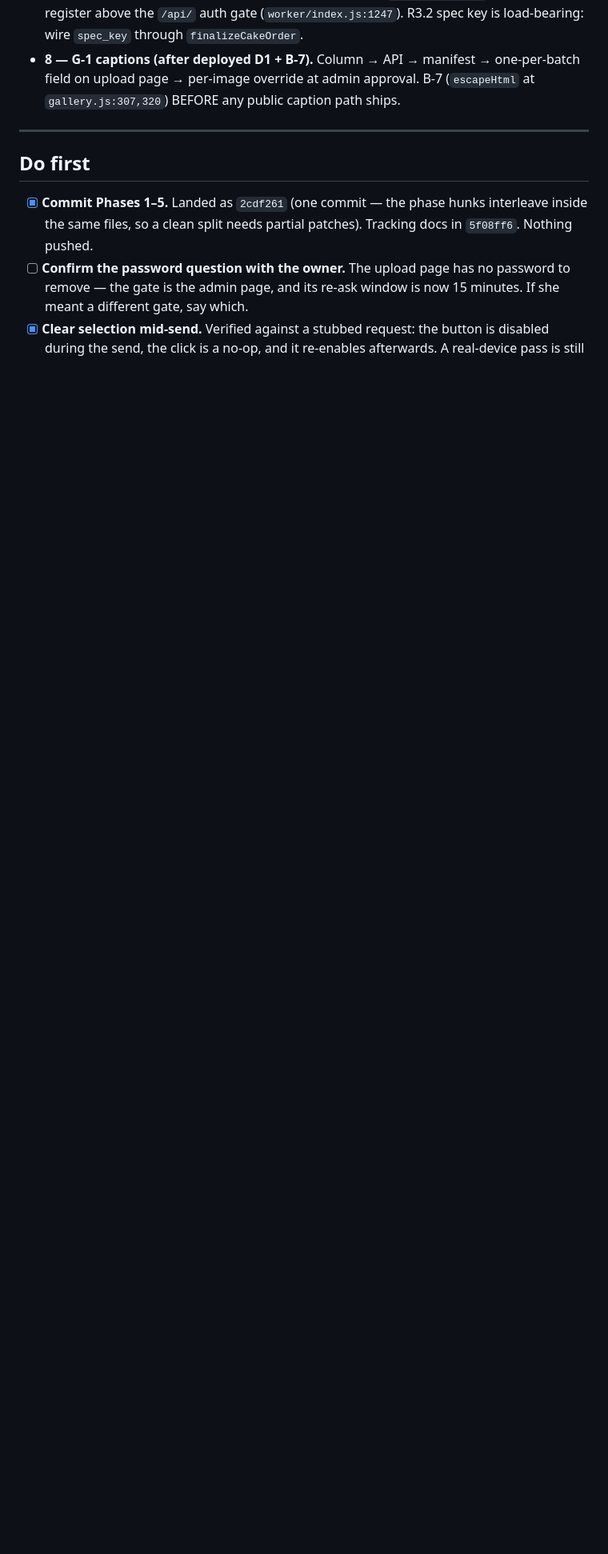
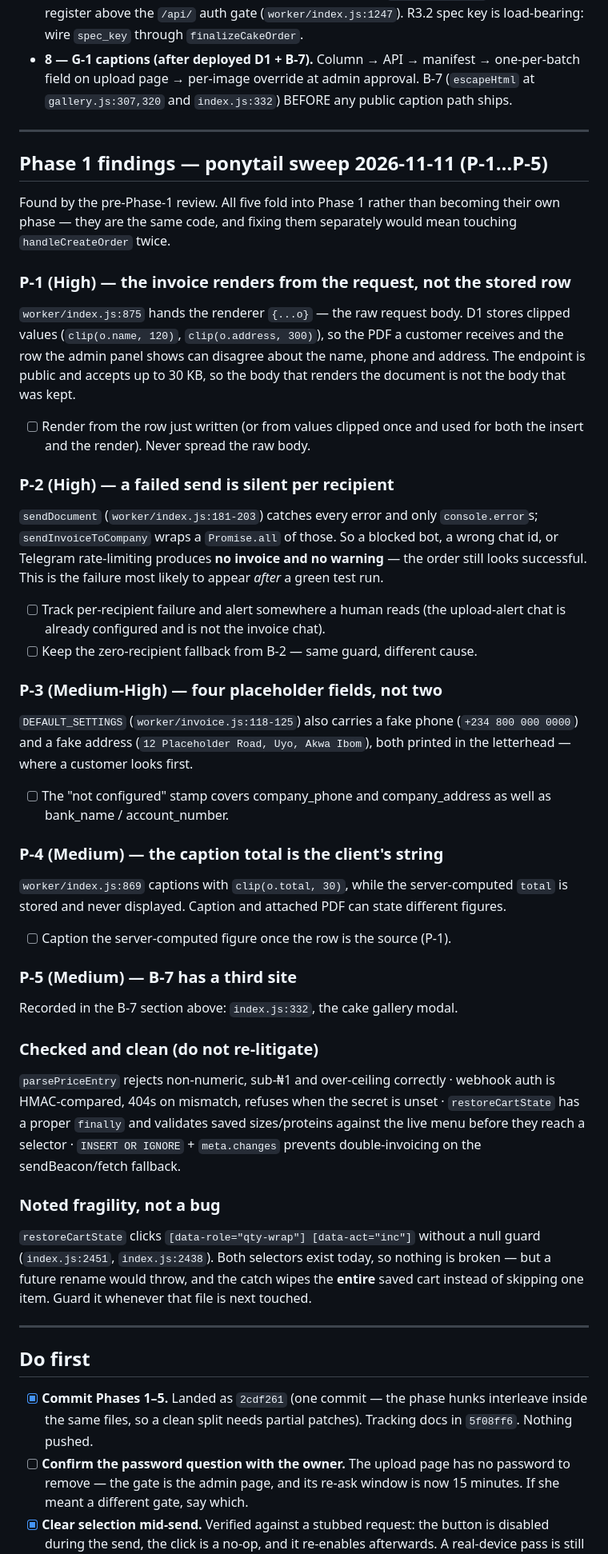
Before and after one commit to Mmekan/La-creme, a Markdown page: todo.md, the part around one of its changes. Shown at 80% size. Drawn GitHub-style; blank space fills up the shorter version.

Commit message:
Docs: record the pre-Phase-1 ponytail findings
Five findings from the sweep fold into Phase 1 rather than becoming their
own phase:

- P-1: handleCreateOrder renders the invoice from the raw request body
  while D1 stores clipped values, so the PDF and the admin panel can
  disagree about name/phone/address.
- P-2: sendDocument swallows per-recipient failures, so a blocked bot or
  wrong chat id ships no invoice and raises nothing.
- P-3: DEFAULT_SETTINGS has four placeholders, not two - the fake phone
  and address print in the letterhead.
- P-4: the Telegram caption quotes the client's total string, not the
  server-computed figure.
- P-5: B-7 has a third unescaped-caption site at index.js:332.

Also records what the sweep checked and found clean, and one fragility in
restoreCartState's quantity selectors that is not a live bug.

Co-Authored-By: Claude Sonnet 5.5 <noreply@anthropic.com>

```diff
--- a/todo.md
+++ b/todo.md
@@ -72,8 +73,77 @@ prepare the message, a human presses send.
   `spec_key` through `finalizeCakeOrder`.
 - **8 — G-1 captions (after deployed D1 + B-7).** Column → API →
   manifest → one-per-batch field on upload page → per-image override at
-  admin approval. B-7 (`escapeHtml` at `gallery.js:307,320`) BEFORE
-  any public caption path ships.
+  admin approval. B-7 (`escapeHtml` at `gallery.js:307,320` and
+  `index.js:332`) BEFORE any public caption path ships.
+
+---
+
+## Phase 1 findings — ponytail sweep 2026-11-11 (P-1…P-5)
+
+Found by the pre-Phase-1 review. All five fold into Phase 1 rather than
+becoming their own phase — they are the same code, and fixing them
+separately would mean touching `handleCreateOrder` twice.
+
+### P-1 (High) — the invoice renders from the request, not the stored row
+
+`worker/index.js:875` hands the renderer `{...o}` — the raw request body.
+D1 stores clipped values (`clip(o.name, 120)`, `clip(o.address, 300)`), so
+the PDF a customer receives and the row the admin panel shows can disagree
+about the name, phone and address. The endpoint is public and accepts up to
+30 KB, so the body that renders the document is not the body that was kept.
+
+- [ ] Render from the row just written (or from values clipped once and
+      used for both the insert and the render). Never spread the raw body.
+
+### P-2 (High) — a failed send is silent per recipient
+
+`sendDocument` (`worker/index.js:181-203`) catches every error and only
+`console.error`s; `sendInvoiceToCompany` wraps a `Promise.all` of those. So
+a blocked bot, a wrong chat id, or Telegram rate-limiting produces **no
+invoice and no warning** — the order still looks successful. This is the
+failure most likely to appear *after* a green test run.
+
+- [ ] Track per-recipient failure and alert somewhere a human reads (the
+      upload-alert chat is already configured and is not the invoice chat).
+- [ ] Keep the zero-recipient fallback from B-2 — same guard, different cause.
+
+### P-3 (Medium-High) — four placeholder fields, not two
+
+`DEFAULT_SETTINGS` (`worker/invoice.js:118-125`) also carries a fake phone
+(`+234 800 000 0000`) and a fake address (`12 Placeholder Road, Uyo, Akwa
+Ibom`), both printed in the letterhead — where a customer looks first.
+
+- [ ] The "not configured" stamp covers company_phone and company_address as
+      well as bank_name / account_number.
+
+### P-4 (Medium) — the caption total is the client's string
+
+`worker/index.js:869` captions with `clip(o.total, 30)`, while the
+server-computed `total` is stored and never displayed. Caption and attached
+PDF can state different figures.
+
+- [ ] Caption the server-computed figure once the row is the source (P-1).
+
+### P-5 (Medium) — B-7 has a third site
+
+Recorded in the B-7 section above: `index.js:332`, the cake gallery modal.
+
+### Checked and clean (do not re-litigate)
+
+`parsePriceEntry` rejects non-numeric, sub-₦1 and over-ceiling correctly ·
+webhook auth is HMAC-compared, 404s on mismatch, refuses when the secret is
+unset · `restoreCartState` has a proper `finally` and validates saved
+sizes/proteins against the live menu before they reach a selector ·
+`INSERT OR IGNORE` + `meta.changes` prevents double-invoicing on the
+sendBeacon/fetch fallback.
+
+### Noted fragility, not a bug
+
+`restoreCartState` clicks `[data-role="qty-wrap"] [data-act="inc"]` without
+a null guard (`index.js:2451`, `index.js:2438`). Both selectors exist today,
+so nothing is broken — but a future rename would throw, and the catch wipes
+the **entire** saved cart instead of skipping one item. Guard it whenever
+that file is next touched.
 
 ---
 
```
Also changed, not shown: other parts of todo.md (+18 -10 lines).
